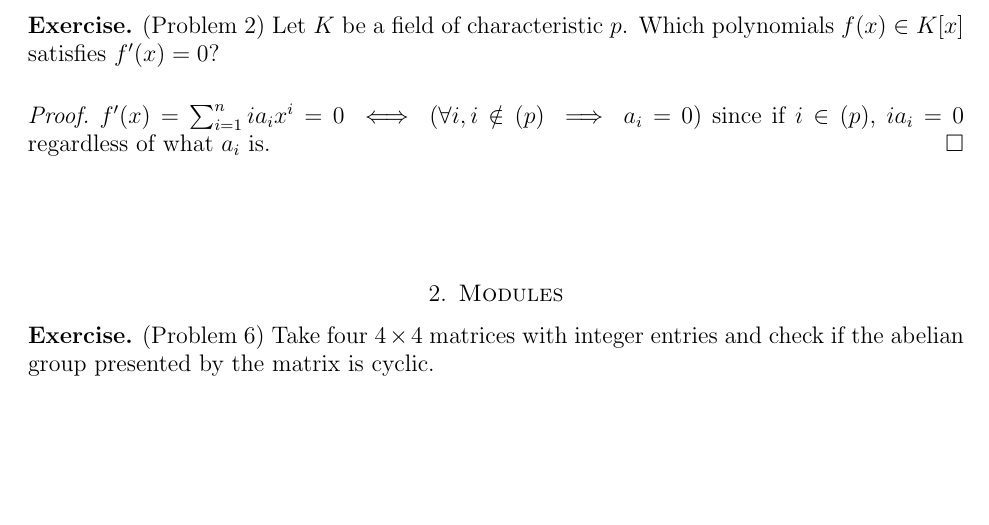
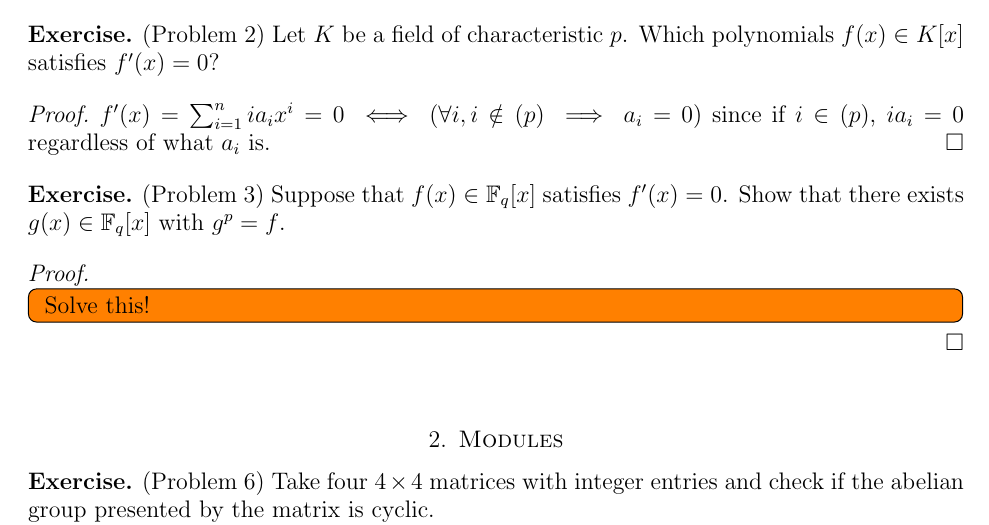
Before and after one commit to hidenori-shinohara/courses, a LaTeX paper (math601/10-30/math601-10-30.tex): part of page 1 of 3, cut so that both start at the same text, the shorter picture padded with empty space. Compiled offline with pdfLaTeX.

Commit message:
Add the problem statement (Problem 3, Factorization in Finite Fileds)

```diff
--- a/math601/10-30/math601-10-30.tex
+++ b/math601/10-30/math601-10-30.tex
@@ -85,6 +85,17 @@
 
 \begin{proof}
   $f'(x) = \sum_{i=1}^{n} ia_ix^i = 0 \iff (\forall i, i \notin (p) \implies a_i = 0)$ since if $i \in (p)$, $ia_i = 0$ regardless of what $a_i$ is.
+\end{proof}
+
+\begin{exer}{(Problem 3)}
+  Suppose that $f(x) \in \mathbb{F}_q[x]$ satisfies $f'(x) = 0$.
+  Show that there exists $g(x) \in \mathbb{F}_q[x]$ with $g^p = f$.
+\end{exer}
+
+\begin{proof}
+  \todo[inline,caption={}]{
+    Solve this!
+  }
 \end{proof}
 
 \section{Modules}
```
Also changed, not shown: math601/10-30/math601-10-30.pdf.
